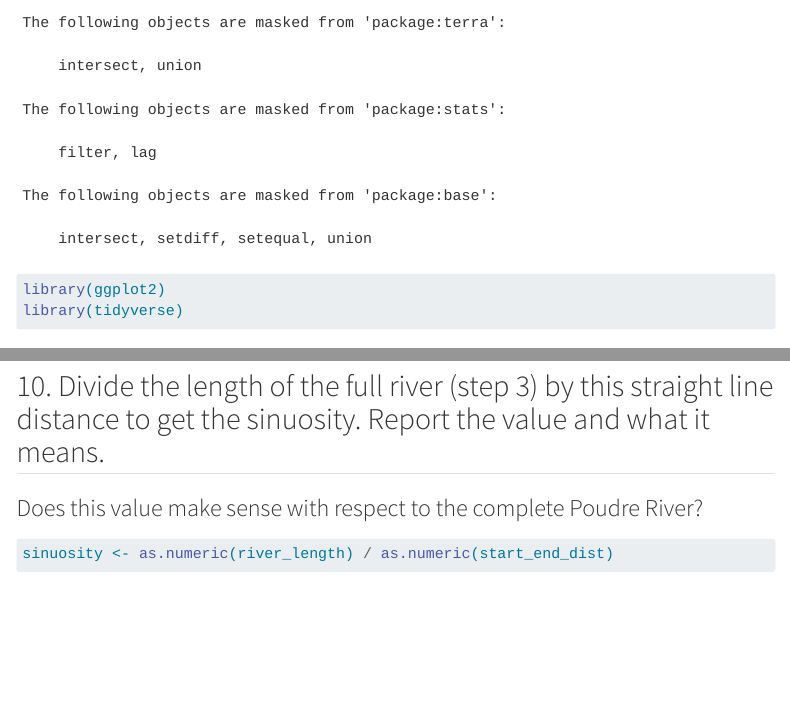
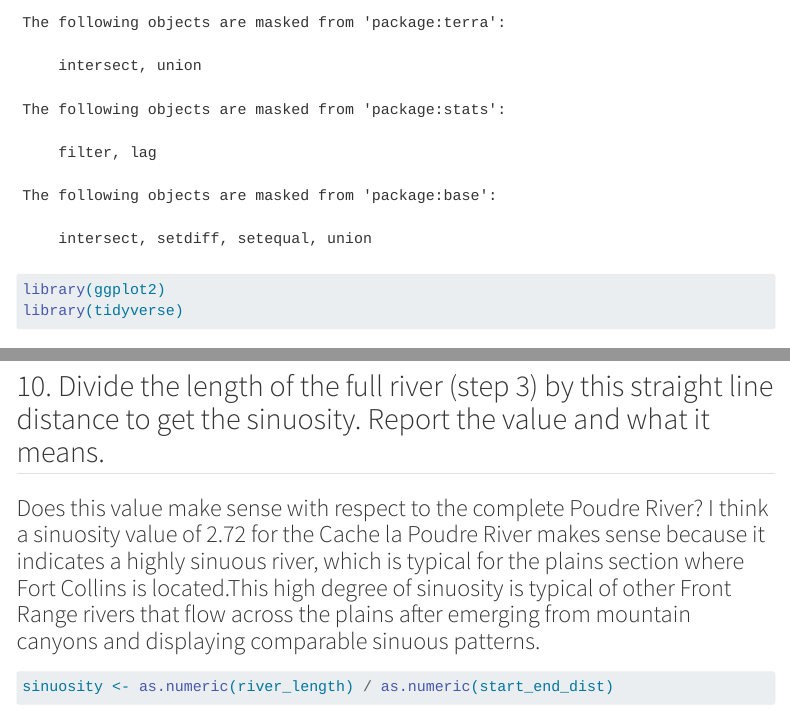
Before and after one commit to oagilpin/DailyEx-27-28, a Quarto document (DailyEx_27-28.qmd): the page in a window 1100 px wide, from 720 px down, and a second part further down, joined at a grey line. Rendered offline with R 4.5, knitr and Pandoc in place of Quarto, with nearby package versions; some code elsewhere in the file could not run offline; menus at the side of the page are left out; long lines of code are wrapped.

Commit message:
Finalized Daily Ex 27 & 28

````diff
--- a/DailyEx_27-28.qmd
+++ b/DailyEx_27-28.qmd
@@ -10,7 +10,7 @@ format:
     output-file: index.html
     self-contained: true
     toc: true
-    toc-depth: 4
+    toc-depth: 3
     toc-location: left
 ---
 
@@ -86,7 +86,7 @@ start_end_dist <- st_distance(poudre_pts[1,], poudre_pts[nrow(poudre_pts),])
 ```
 
 ## 10. Divide the length of the full river (step 3) by this straight line distance to get the sinuosity. Report the value and what it means.
-### Does this value make sense with respect to the complete Poudre River?
+### Does this value make sense with respect to the complete Poudre River? I think a sinuosity value of 2.72 for the Cache la Poudre River makes sense because it indicates a highly sinuous river, which is typical for the plains section where Fort Collins is located.This high degree of sinuosity is typical of other Front Range rivers that flow across the plains after emerging from mountain canyons and displaying comparable sinuous patterns.
 ```{r}
 sinuosity <- as.numeric(river_length) / as.numeric(start_end_dist)
 print(sinuosity)
--- a/_quarto.yml
+++ b/_quarto.yml
@@ -9,5 +9,5 @@ format:
     output-file: index.html
     self-contained: true
     toc: true
-    toc-depth: 4
+    toc-depth: 3
     toc-location: left
````
Also changed, not shown: docs/search.json, 1 other file.
